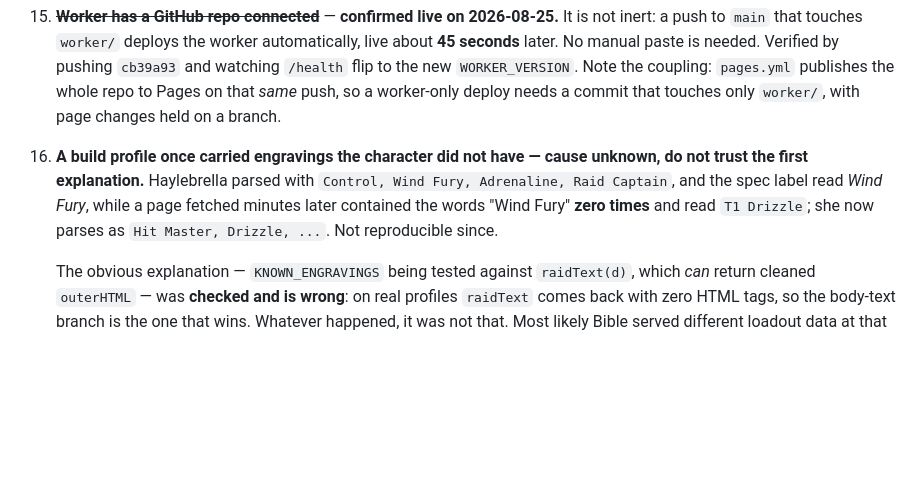
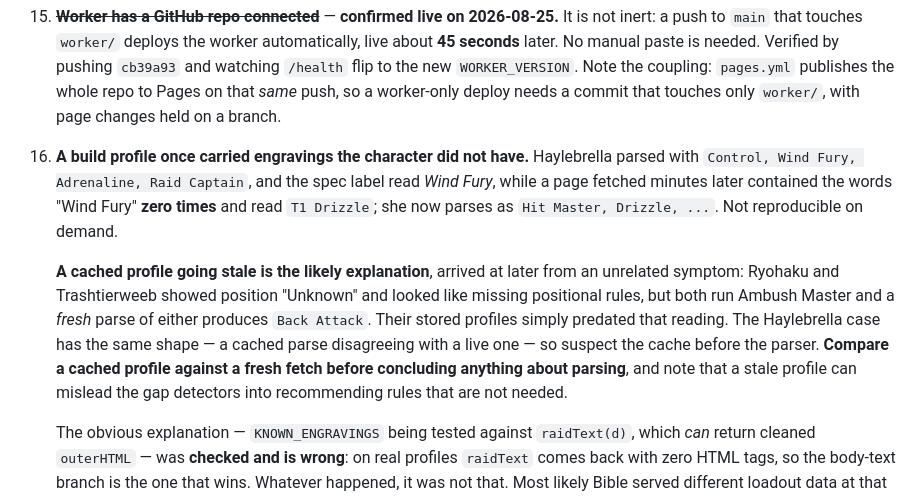
Before and after one commit to Seraph26/LostArkHideout, a Markdown page: HANDOFF.md, the part around the change. Rendered like a GitHub page; blank space fills up the shorter version.

Commit message:
Give the phantom-engraving item its likely explanation
Item 16 recorded the Haylebrella case as unexplained. The Ryohaku and
Trashtierweeb position bug later showed the same shape from a different
angle -- a cached parse disagreeing with a live one, where the live parse
was right all along -- so a stale cached profile is the likely cause, and
the item now says so and says to compare cached against fresh before
blaming the parser. It also notes that stale data can push the gap
detectors into recommending rules nothing actually needs.

Co-Authored-By: Claude Opus 5 <noreply@anthropic.com>

```diff
--- a/HANDOFF.md
+++ b/HANDOFF.md
@@ -615,12 +615,21 @@ flat-text parse in `skillsFrom()`, including the literal `No rune`.
     `WORKER_VERSION`. Note the coupling: `pages.yml` publishes the whole repo to
     Pages on that *same* push, so a worker-only deploy needs a commit that
     touches only `worker/`, with page changes held on a branch.
-16. **A build profile once carried engravings the character did not have —
-    cause unknown, do not trust the first explanation.** Haylebrella parsed with
-    `Control, Wind Fury, Adrenaline, Raid Captain`, and the spec label read
-    *Wind Fury*, while a page fetched minutes later contained the words "Wind
-    Fury" **zero times** and read `T1 Drizzle`; she now parses as
-    `Hit Master, Drizzle, ...`. Not reproducible since.
+16. **A build profile once carried engravings the character did not have.**
+    Haylebrella parsed with `Control, Wind Fury, Adrenaline, Raid Captain`, and
+    the spec label read *Wind Fury*, while a page fetched minutes later
+    contained the words "Wind Fury" **zero times** and read `T1 Drizzle`; she now
+    parses as `Hit Master, Drizzle, ...`. Not reproducible on demand.
+
+    **A cached profile going stale is the likely explanation**, arrived at later
+    from an unrelated symptom: Ryohaku and Trashtierweeb showed position
+    "Unknown" and looked like missing positional rules, but both run Ambush
+    Master and a *fresh* parse of either produces `Back Attack`. Their stored
+    profiles simply predated that reading. The Haylebrella case has the same
+    shape — a cached parse disagreeing with a live one — so suspect the cache
+    before the parser. **Compare a cached profile against a fresh fetch before
+    concluding anything about parsing**, and note that a stale profile can
+    mislead the gap detectors into recommending rules that are not needed.
 
     The obvious explanation — `KNOWN_ENGRAVINGS` being tested against
     `raidText(d)`, which *can* return cleaned `outerHTML` — was **checked and is
```
